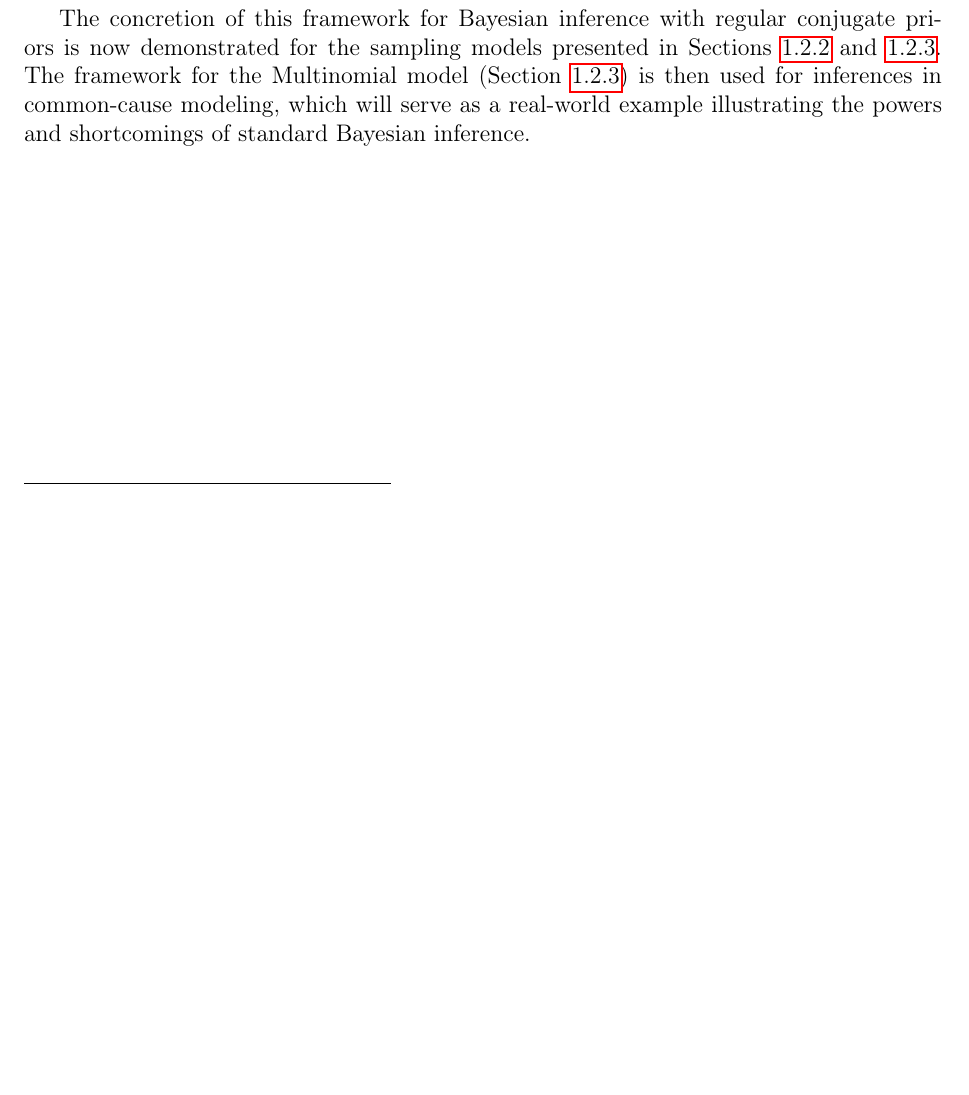
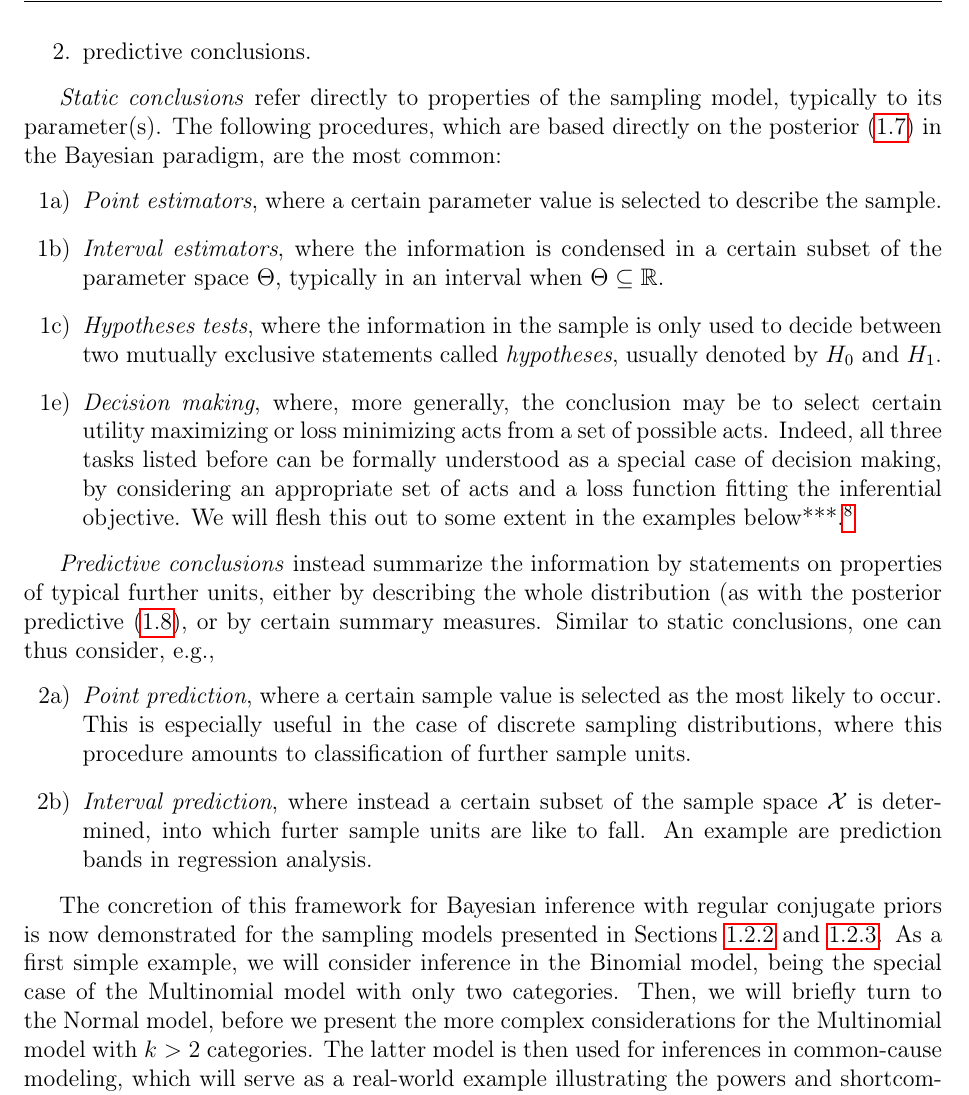
Before and after one commit to geeeero/diss, a LaTeX thesis (diss.tex, which reads defs.tex, intro.tex): part of page 22 of 28 before the commit and part of page 23 of 30 after it, cut at the place of the change, the shorter picture padded with empty space. Compiled offline with pdfLaTeX.

Commit message:
inference tasks section

```diff
--- a/defs.tex
+++ b/defs.tex
@@ -55,6 +55,8 @@
 \newcommand{\p}{\operatorname{P}}
 \newcommand{\E}{\operatorname{E}}
 \newcommand{\V}{\operatorname{Var}}
+\newcommand{\med}{\operatorname{med}} % Median
+\newcommand{\mode}{\operatorname{mode}} % Mode
 
 \def\El{\ul{\E}}
 \def\Eu{\ol{\E}}
--- a/intro.tex
+++ b/intro.tex
@@ -279,6 +297,49 @@ forms the basis for the different inference tasks. %as listed in Section~\ref{in
+\item predictive conclusions.%
+%\footnote{Static conclusions are still more common in statistical applications.
+%In the light of the success of procedures from machine learning in statistics, the predictive view,
+%early propagated, e.g., by \cite{1993:geisser}, has attracted increasing attention.}
+\end{enumerate}
+
+\emph{Static conclusions} refer directly to properties of the sampling model, typically to its parameter(s).
+The following procedures, which are based directly on the posterior \eqref{eq:canonicalposterior} in the Bayesian paradigm,
+are the most common:
+\begin{enumerate}
+\item[1a)] \emph{Point estimators},
+where a certain parameter value is selected to describe the sample.
+\item[1b)] \emph{Interval estimators},
+where the information is condensed in a certain subset of the parameter space $\Theta$, typically in an interval when $\Theta \subseteq \reals$.
+\item[1c)] \emph{Hypotheses tests},
+where the information in the sample is only used to decide between two mutually exclusive statements called \emph{hypotheses},
+usually denoted by $H_0$ and $H_1$.
+\item[1e)] \emph{Decision making},
+where, more generally, the conclusion may be to select certain utility maximizing or loss minimizing acts from a set of possible acts.
+Indeed, all three tasks listed before can be formally understood as a special case of decision making,
+by considering an appropriate set of acts and a loss function fitting the inferential objective.
+We will flesh this out to some extent in the examples below***.%
+\footnote{For more details, see, e.g., ******.}
+\end{enumerate}
+
+\emph{Predictive conclusions} instead summarize the information by statements on properties of typical further units,
+either by describing the whole distribution (as with the posterior predictive \eqref{eq:posteriorpredictive},
+or by certain summary measures.
+Similar to static conclusions, one can thus consider, e.g.,
+\begin{enumerate}
+\item[2a)] \emph{Point prediction},
+where a certain sample value is selected as the most likely to occur.
+This is especially useful in the case of discrete sampling distributions,
+where this procedure amounts to classification of further sample units.
+\item[2b)] \emph{Interval prediction},
+where instead a certain subset of the sample space $\mathcal{X}$ is determined,
+into which furter sample units are like to fall.
+An example are prediction bands in regression analysis.
+\end{enumerate}
 
 The concretion of this framework for Bayesian inference with regular conjugate priors
 is now demonstrated for the sampling models presented in Sections~\ref{sec:normaldist} and \ref{sec:multinomdist}.
-The framework for the Multinomial model (Section~\ref{sec:multinomdist})
+As a first simple example, we will consider inference in the Binomial model,
+being the special case of the Multinomial model with only two categories.
+Then, we will briefly turn to the Normal model,
+before we present the more complex considerations for the Multinomial model with $k>2$ categories.
+The latter model %for the Multinomial model (Section~\ref{sec:multinomdist})
 is then used for inferences in common-cause modeling,
-which will serve as a real-world example illustrating the powers and shortcomings of standard Bayesian inference.
+which will serve as a real-world example illustrating the powers and shortcomings of standard Bayesian inference,
```
Also changed, not shown: bib/itip-refs.bib (+9 -0 lines), intro.tex (44 more changed lines).
